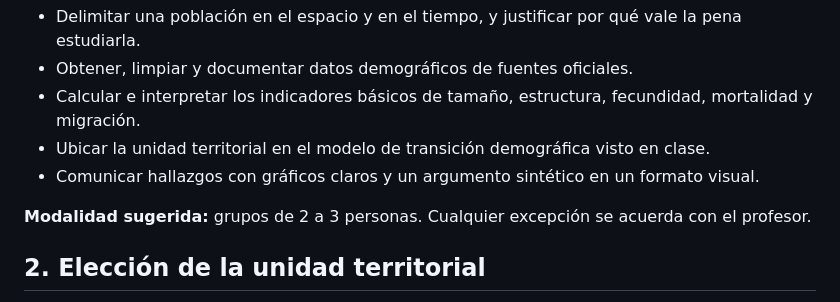
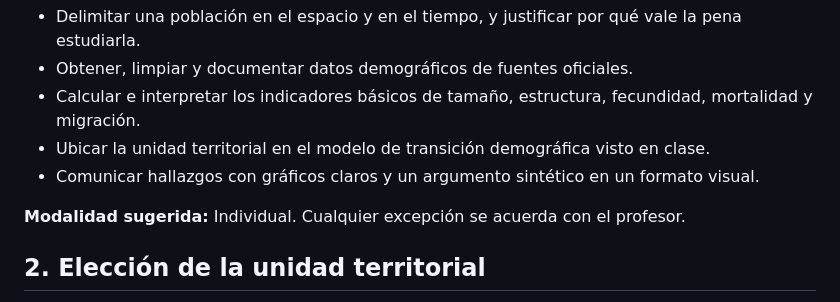
Before and after one commit to ojmaldonado/Demograf-a_Soc_Poblaci-n, a Markdown page: trabajo_final/guia_trabajo_final_demografia.md, the part around the change. Drawn GitHub-style.

Commit message:
Change suggested modality to individual work
Updated the suggested modality from group work to individual work.

```diff
--- a/guia_trabajo_final_demografia.md
+++ b/trabajo_final/guia_trabajo_final_demografia.md
@@ -14,7 +14,7 @@ Con este trabajo cada grupo debe demostrar que puede:
 - Ubicar la unidad territorial en el modelo de transición demográfica visto en clase.
 - Comunicar hallazgos con gráficos claros y un argumento sintético en un formato visual.
 
-**Modalidad sugerida:** grupos de 2 a 3 personas. Cualquier excepción se acuerda con el profesor.
+**Modalidad sugerida:** Individual. Cualquier excepción se acuerda con el profesor.
 
 ## 2. Elección de la unidad territorial
 
```
